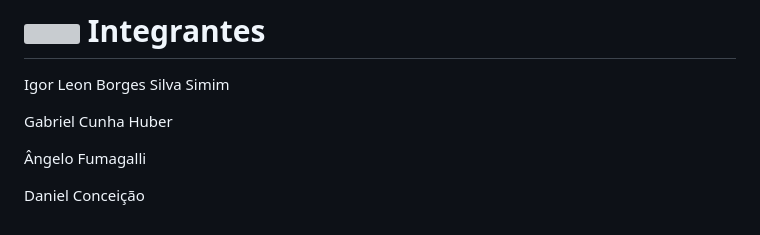
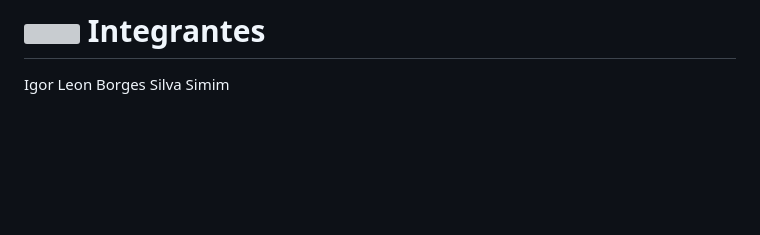
Before and after one commit to IgorSimim/Projeto_Integrador, a Markdown page: README.md, the part around the change. GitHub-like rendering; blank space fills up the shorter version; grey boxes are pictures that could not be loaded.

Commit message:
:memo: Update README.md

```diff
--- a/README.md
+++ b/README.md
@@ -59,9 +59,3 @@ https://trello.com/invite/b/OVxiNgpF/ATTId732555973128ee0bd6896303e789eae3077416
 
 # <img src="https://github.com/IgorSimim/FinalWork-ES2/assets/120426953/b485ed8e-906f-4353-955f-24636af50563" style="width: 40px;" /> Integrantes
 Igor Leon Borges Silva Simim
-
-Gabriel Cunha Huber
-
-Ângelo Fumagalli
-
-Daniel Conceição
```
